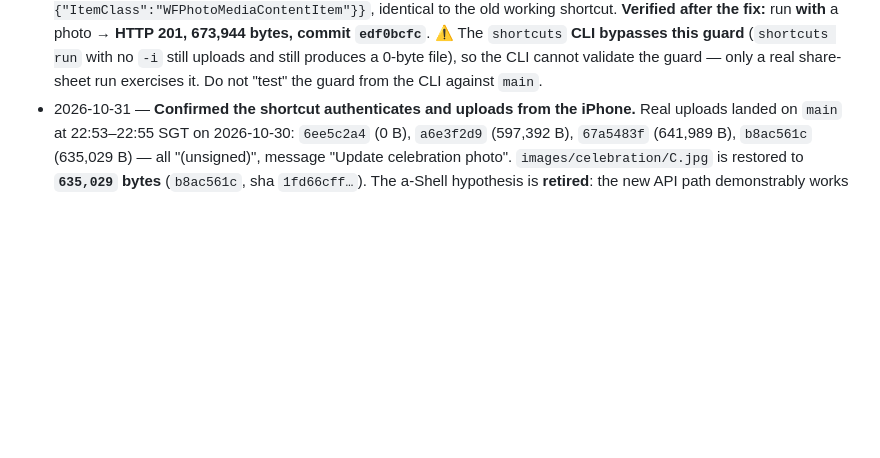
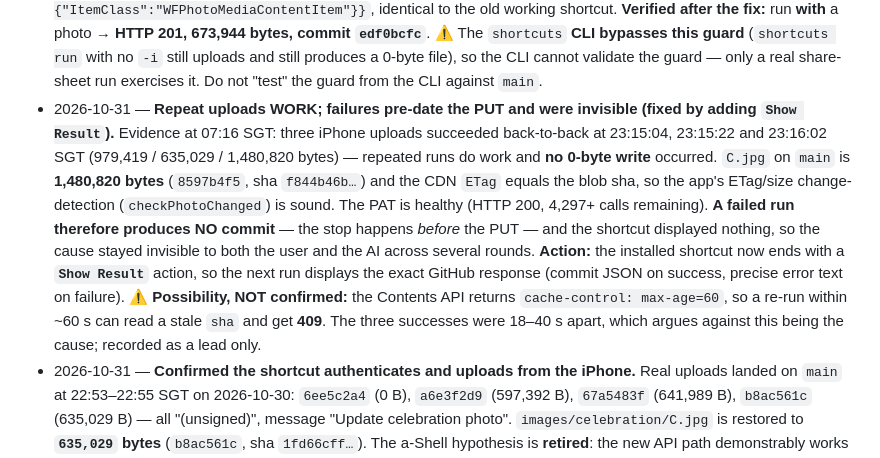
Before and after one commit to prapi01/SICC-Ryder-Cup, a Markdown page: Project Documentations/HANDOVER.md, the part around the change. GitHub-like rendering; blank space fills up the shorter version.

Commit message:
docs: repeat uploads work; failures are pre-PUT and were invisible
Evidence 2026-10-31 07:16 SGT: three iPhone uploads succeeded back-to-back
(979419 / 635029 / 1480820 bytes) at 23:15:04, 23:15:22 and 23:16:02 - so
repeated runs do work and no 0-byte write occurred. C.jpg on main is
1480820 bytes (8597b4f5) and the CDN ETag equals the blob sha, so the app's
ETag/size change detection is sound. The PAT is healthy.

A failed run therefore produces NO commit - the stop happens before the
PUT - and the shortcut showed nothing, which is why the cause has been
invisible. The installed shortcut now ends with a Show Result action so
the next run reports the exact GitHub response.

Recorded as a lead only, not a conclusion: the Contents API sets
cache-control max-age=60, so a re-run within ~60s could read a stale sha
and get 409.

Co-authored-by: Copilot <223556219+Copilot@users.noreply.github.com>

```diff
--- a/Project Documentations/HANDOVER.md
+++ b/Project Documentations/HANDOVER.md
@@ -164,6 +164,19 @@
   ⚠️ The `shortcuts` **CLI bypasses this guard** (`shortcuts run` with no `-i` still uploads and still
   produces a 0-byte file), so the CLI cannot validate the guard — only a real share-sheet run exercises
   it. Do not "test" the guard from the CLI against `main`.
+- 2026-10-31 — **Repeat uploads WORK; failures pre-date the PUT and were invisible (fixed by adding
+  `Show Result`).** Evidence at 07:16 SGT: three iPhone uploads succeeded back-to-back at 23:15:04,
+  23:15:22 and 23:16:02 SGT (979,419 / 635,029 / 1,480,820 bytes) — repeated runs do work and **no
+  0-byte write** occurred. `C.jpg` on `main` is **1,480,820 bytes** (`8597b4f5`, sha `f844b46b…`) and the
+  CDN `ETag` equals the blob sha, so the app's ETag/size change-detection (`checkPhotoChanged`) is sound.
+  The PAT is healthy (HTTP 200, 4,297+ calls remaining). **A failed run therefore produces NO commit** —
+  the stop happens *before* the PUT — and the shortcut displayed nothing, so the cause stayed invisible to
+  both the user and the AI across several rounds. **Action:** the installed shortcut now ends with a
+  **`Show Result`** action, so the next run displays the exact GitHub response (commit JSON on success,
+  precise error text on failure).
+  ⚠️ **Possibility, NOT confirmed:** the Contents API returns `cache-control: max-age=60`, so a re-run
+  within ~60 s can read a stale `sha` and get **409**. The three successes were 18–40 s apart, which
+  argues against this being the cause; recorded as a lead only.
 - 2026-10-31 — **Confirmed the shortcut authenticates and uploads from the iPhone.** Real uploads landed
   on `main` at 22:53–22:55 SGT on 2026-10-30: `6ee5c2a4` (0 B), `a6e3f2d9` (597,392 B), `67a5483f`
   (641,989 B), `b8ac561c` (635,029 B) — all "(unsigned)", message "Update celebration photo".
```
